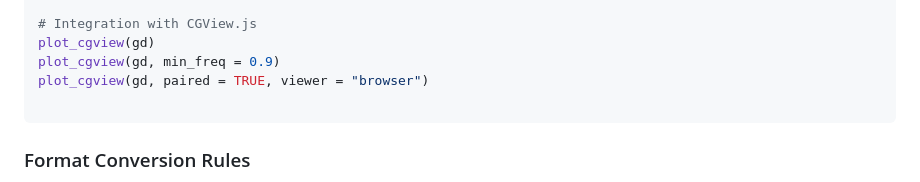
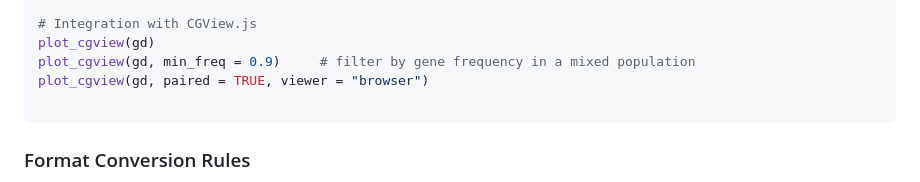
Before and after one commit to RENAISSANCE-UIC/micromicon, a Markdown page: README.md, the part around the change. Rendered like a GitHub page.

````diff
--- a/README.md
+++ b/README.md
@@ -162,7 +162,7 @@ get_variant_aa(consequence_table, position = 1834467)
 
 # Integration with CGView.js
 plot_cgview(gd)
-plot_cgview(gd, min_freq = 0.9)
+plot_cgview(gd, min_freq = 0.9)     # filter by gene frequency in a mixed population
 plot_cgview(gd, paired = TRUE, viewer = "browser")
 
 ```
````
